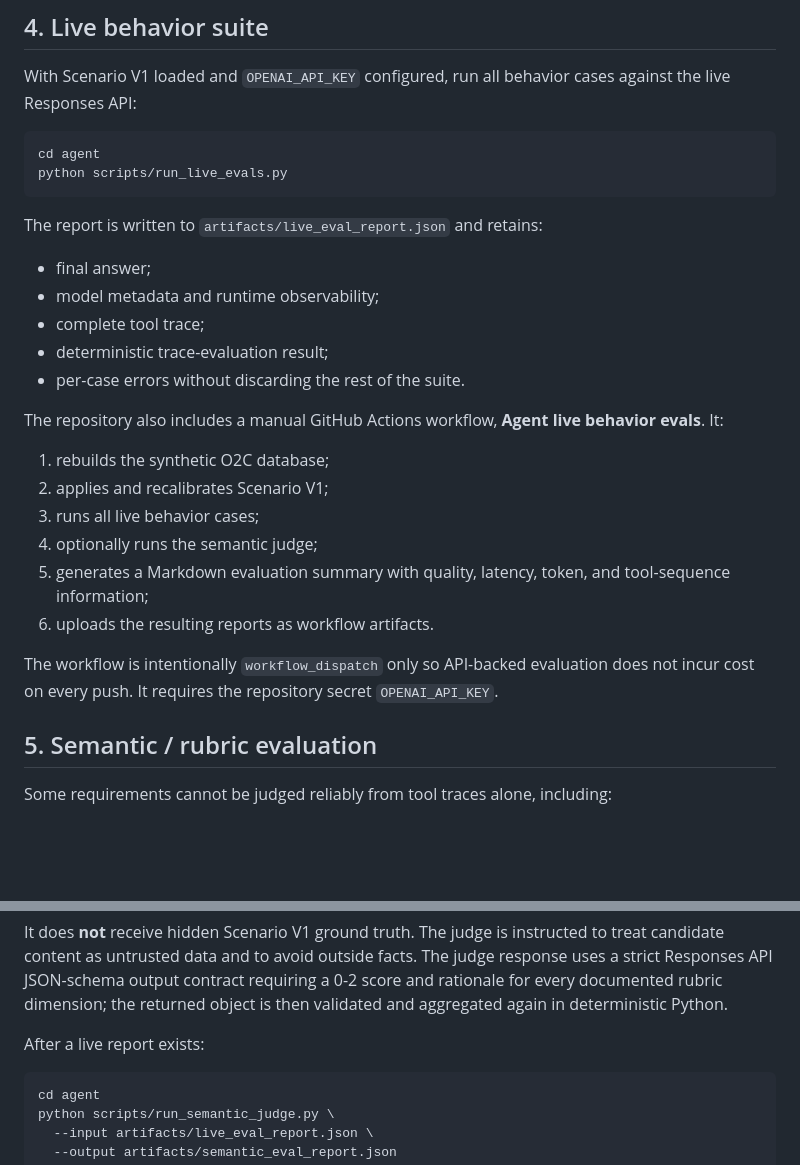
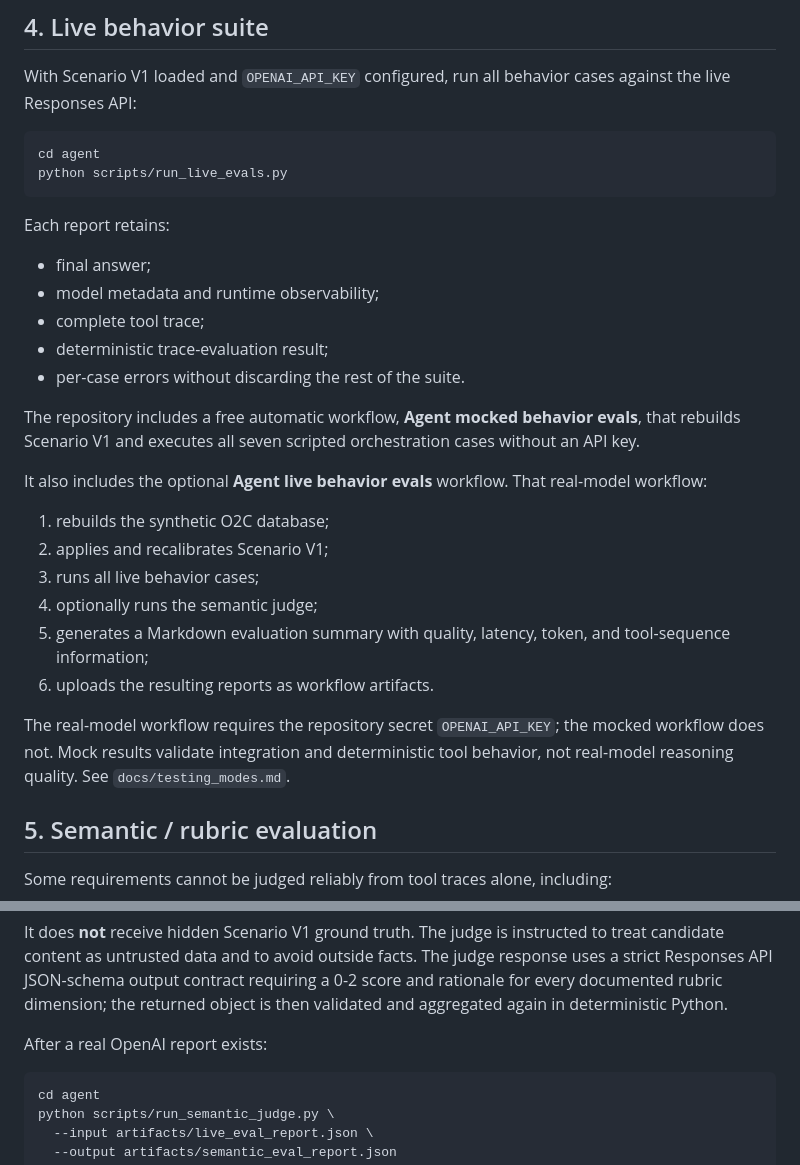
Before and after one commit to BarryZhong1/O2C-Sql-Analytics-Database, a Markdown page: agent/evals/README.md, 2 parts joined by grey strips. Drawn GitHub-style; blank space fills up the shorter version.

Commit message:
Document mock-first evaluation strategy

````diff
--- a/agent/evals/README.md
+++ b/agent/evals/README.md
@@ -96,14 +96,16 @@ cd agent
 python scripts/run_live_evals.py
 ```
 
-The report is written to `artifacts/live_eval_report.json` and retains:
+Each report retains:
 - final answer;
 - model metadata and runtime observability;
 - complete tool trace;
 - deterministic trace-evaluation result;
 - per-case errors without discarding the rest of the suite.
 
-The repository also includes a manual GitHub Actions workflow, **Agent live behavior evals**. It:
+The repository includes a free automatic workflow, **Agent mocked behavior evals**, that rebuilds Scenario V1 and executes all seven scripted orchestration cases without an API key.
+
+It also includes the optional **Agent live behavior evals** workflow. That real-model workflow:
 1. rebuilds the synthetic O2C database;
 2. applies and recalibrates Scenario V1;
 3. runs all live behavior cases;
@@ -111,7 +113,7 @@ The repository also includes a manual GitHub Actions workflow, **Agent live beha
 5. generates a Markdown evaluation summary with quality, latency, token, and tool-sequence information;
 6. uploads the resulting reports as workflow artifacts.
 
-The workflow is intentionally `workflow_dispatch` only so API-backed evaluation does not incur cost on every push. It requires the repository secret `OPENAI_API_KEY`.
+The real-model workflow requires the repository secret `OPENAI_API_KEY`; the mocked workflow does not. Mock results validate integration and deterministic tool behavior, not real-model reasoning quality. See `docs/testing_modes.md`.
 
 ## 5. Semantic / rubric evaluation
 
@@ -132,7 +134,7 @@ An optional LLM-as-Judge layer is implemented in `llm_judge.py`. It receives onl
 
 It does **not** receive hidden Scenario V1 ground truth. The judge is instructed to treat candidate content as untrusted data and to avoid outside facts. The judge response uses a strict Responses API JSON-schema output contract requiring a 0-2 score and rationale for every documented rubric dimension; the returned object is then validated and aggregated again in deterministic Python.
 
-After a live report exists:
+After a real OpenAI report exists:
 
 ```bash
 cd agent
````
